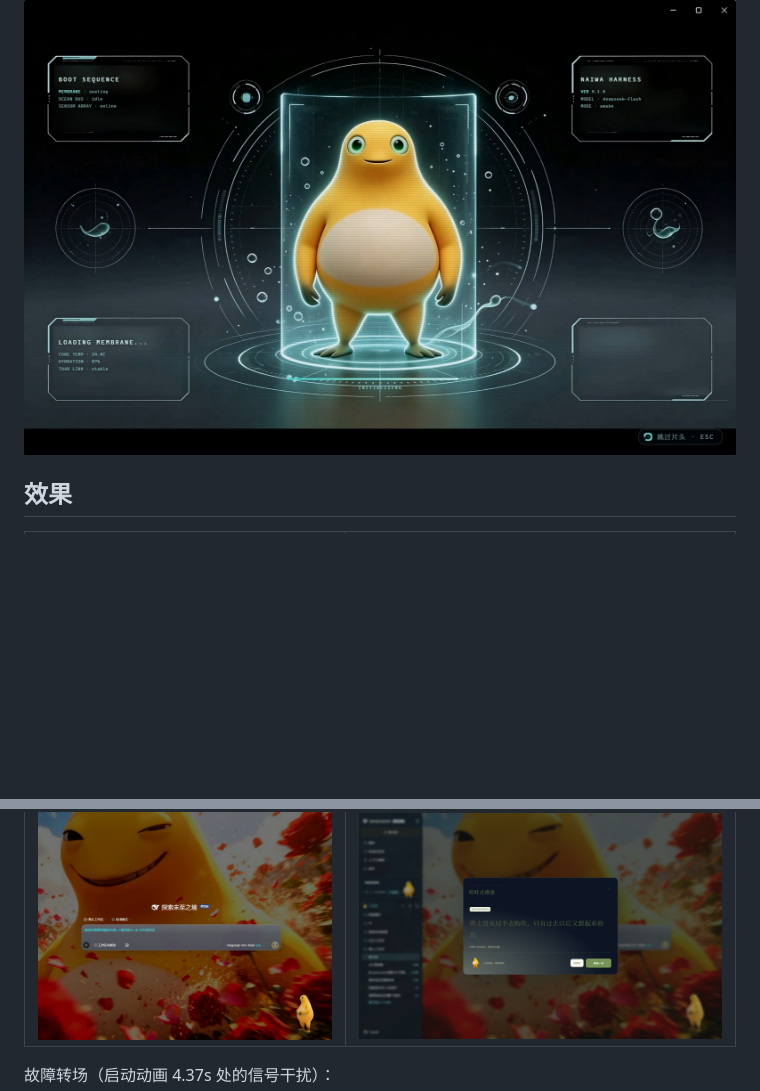
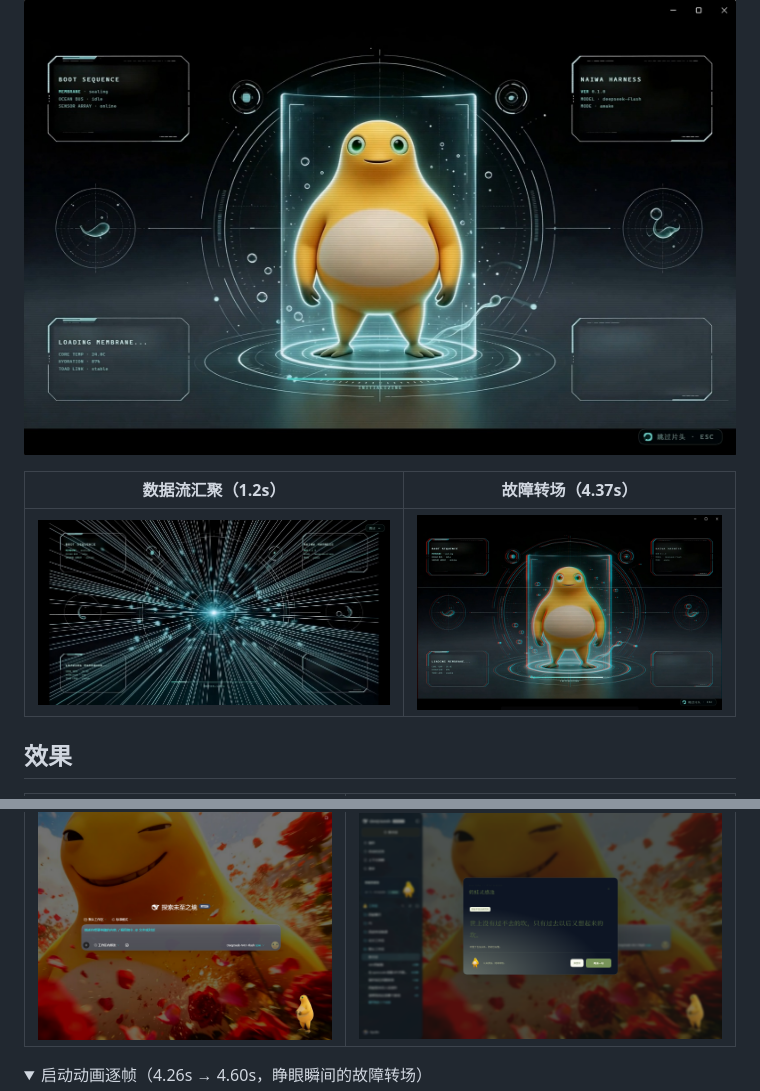
Before and after one commit to alaricchanchs-crypto/dsh-naiwa-studio, a Markdown page: README.md, 2 parts joined by grey strips. GitHub-like rendering; pictures changed too: screenshots/1b-tunnel.jpg (added); folded sections open; blank space fills up the shorter version.

Commit message:
docs(readme): 补数据流汇聚帧与逐帧分解图

```diff
--- a/README.md
+++ b/README.md
@@ -8,11 +8,16 @@
 
 ![启动动画](screenshots/1-splash.jpg)
 
+| 数据流汇聚（1.2s） | 故障转场（4.37s） |
+| --- | --- |
+| ![数据流](screenshots/1b-tunnel.jpg) | ![故障转场](screenshots/5-glitch.jpg) |
+
 ## 效果
 
 | 主界面 | 灵感池 |
 | --- | --- |
 | ![主界面](screenshots/2-main.png) | ![灵感池](screenshots/3-wisdom.png) |
 
-故障转场（启动动画 4.37s 处的信号干扰）：
+<details>
+<summary>启动动画逐帧（4.26s → 4.60s，睁眼瞬间的故障转场）</summary>
 
```
Also changed, not shown: other parts of README.md (+4 -1 lines), screenshots/6-glitch-strip.jpg (added).
